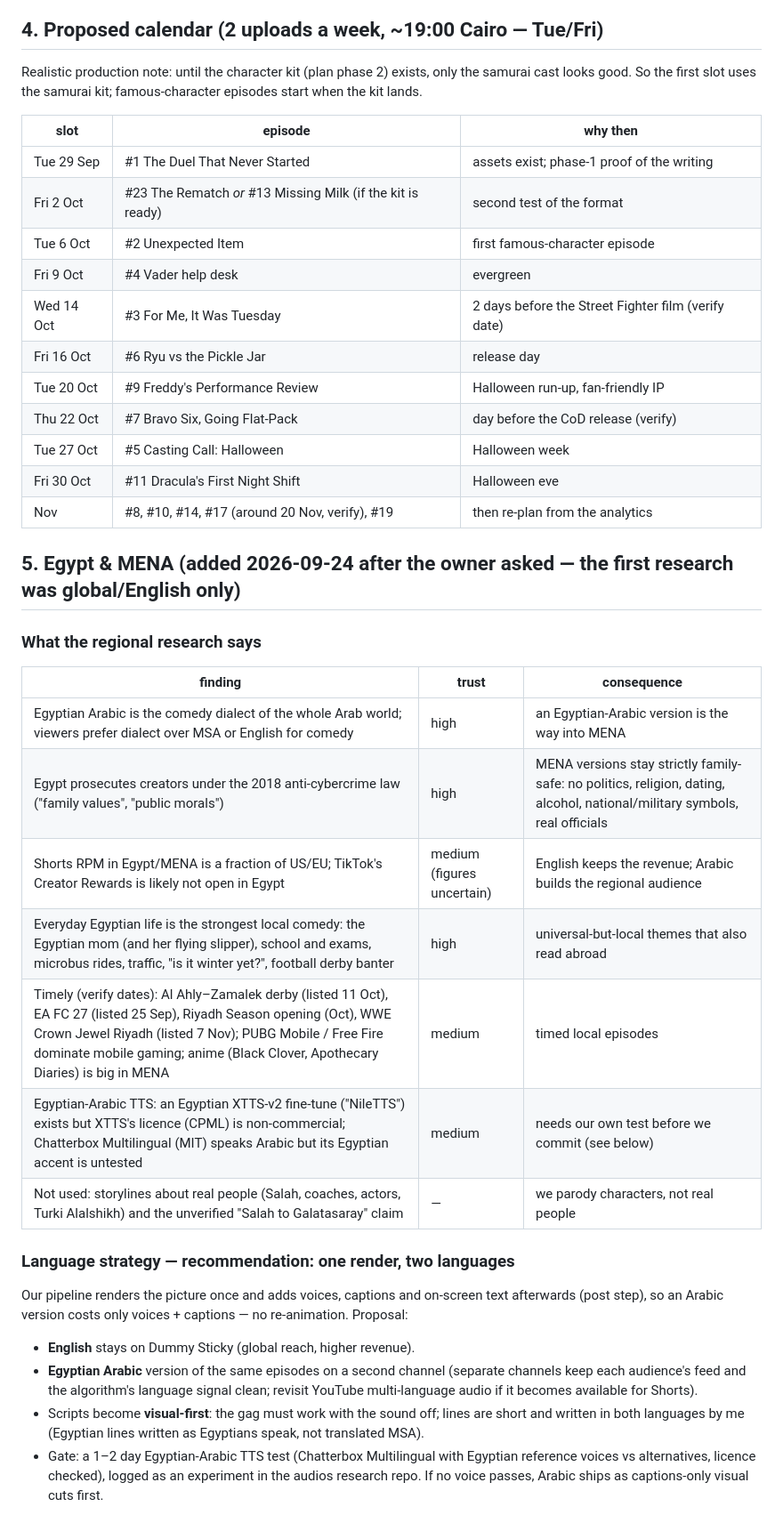
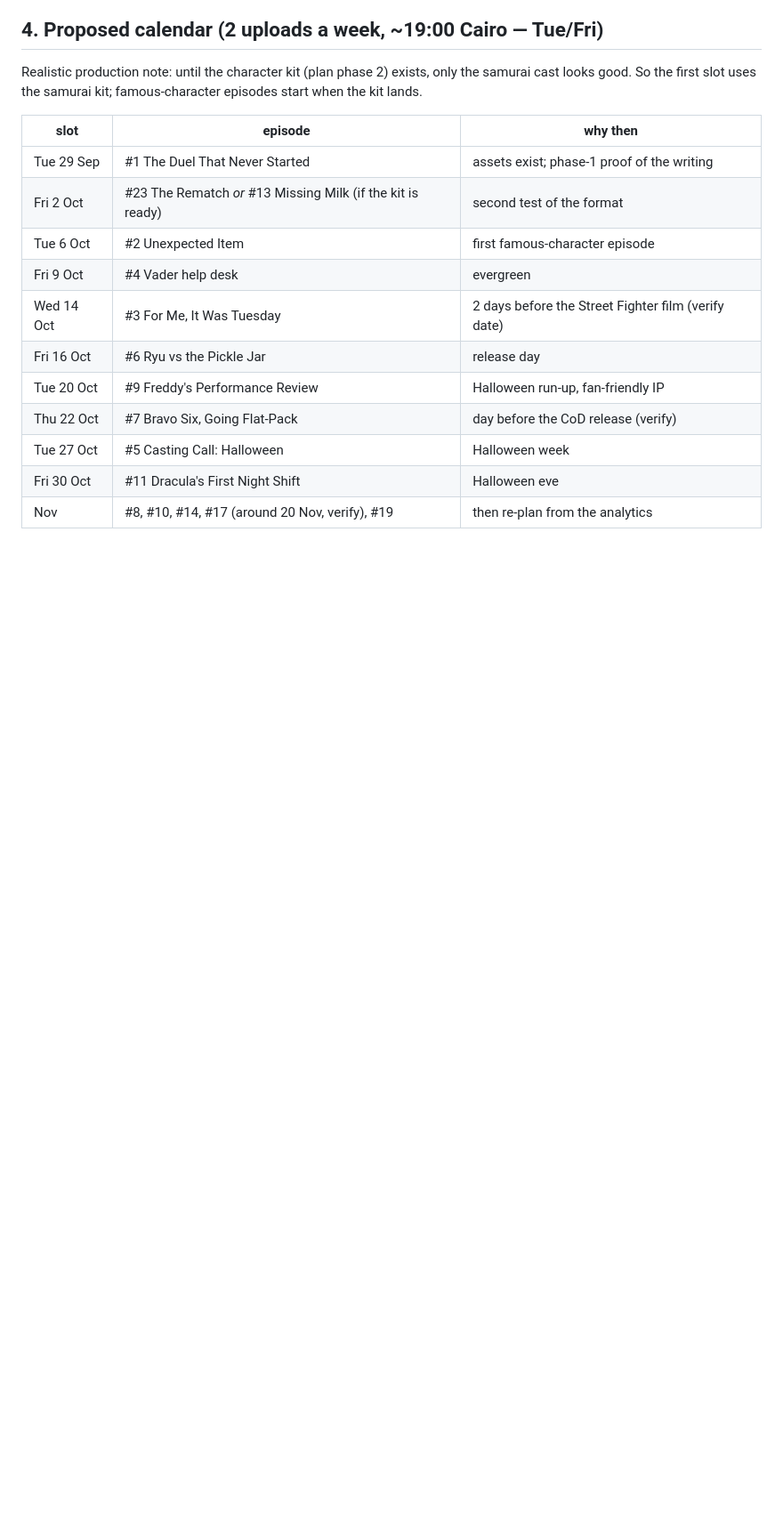
Before and after one commit to moamen270/video-blender, a Markdown page: content/IDEAS.md, the part around one of its changes. Shown at 89% size. Rendered like a GitHub page; blank space fills up the shorter version.

Commit message:
content: remove the Egypt/MENA section (owner reverted it)
Co-Authored-By: Claude Opus 5.5 <noreply@anthropic.com>

```diff
--- a/content/IDEAS.md
+++ b/content/IDEAS.md
@@ -91,28 +91,3 @@ So the first slot uses the samurai kit; famous-character episodes start when the
 | Fri 30 Oct | #11 Dracula's First Night Shift | Halloween eve |
 | Nov | #8, #10, #14, #17 (around 20 Nov, verify), #19 | then re-plan from the analytics |
 
-## 5. Egypt & MENA (added 2026-09-24 after the owner asked — the first research was global/English only)
-
-### What the regional research says
-| finding | trust | consequence |
-|---|---|---|
-| Egyptian Arabic is the comedy dialect of the whole Arab world; viewers prefer dialect over MSA or English for comedy | high | an Egyptian-Arabic version is the way into MENA |
-| Egypt prosecutes creators under the 2018 anti-cybercrime law ("family values", "public morals") | high | MENA versions stay strictly family-safe: no politics, religion, dating, alcohol, national/military symbols, real officials |
-| Shorts RPM in Egypt/MENA is a fraction of US/EU; TikTok's Creator Rewards is likely not open in Egypt | medium (figures uncertain) | English keeps the revenue; Arabic builds the regional audience |
-| Everyday Egyptian life is the strongest local comedy: the Egyptian mom (and her flying slipper), school and exams, microbus rides, traffic, "is it winter yet?", football derby banter | high | universal-but-local themes that also read abroad |
-| Timely (verify dates): Al Ahly–Zamalek derby (listed 11 Oct), EA FC 27 (listed 25 Sep), Riyadh Season opening (Oct), WWE Crown Jewel Riyadh (listed 7 Nov); PUBG Mobile / Free Fire dominate mobile gaming; anime (Black Clover, Apothecary Diaries) is big in MENA | medium | timed local episodes |
-| Egyptian-Arabic TTS: an Egyptian XTTS-v2 fine-tune ("NileTTS") exists but XTTS's licence (CPML) is non-commercial; Chatterbox Multilingual (MIT) speaks Arabic but its Egyptian accent is untested | medium | needs our own test before we commit (see below) |
-| Not used: storylines about real people (Salah, coaches, actors, Turki Alalshikh) and the unverified "Salah to Galatasaray" claim | — | we parody characters, not real people |
-
-### Language strategy — recommendation: one render, two languages
-Our pipeline renders the picture once and adds voices, captions and on-screen text afterwards (post step), so an
-Arabic version costs only voices + captions — no re-animation. Proposal:
-- **English** stays on Dummy Sticky (global reach, higher revenue).
-- **Egyptian Arabic** version of the same episodes on a second channel (separate channels keep each audience's
-  feed and the algorithm's language signal clean; revisit YouTube multi-language audio if it becomes available for Shorts).
-- Scripts become **visual-first**: the gag must work with the sound off; lines are short and written in both
-  languages by me (Egyptian lines written as Egyptians speak, not translated MSA).
-- Gate: a 1–2 day Egyptian-Arabic TTS test (Chatterbox Multilingual with Egyptian reference voices vs alternatives,
-  licence checked), logged as an experiment in the audios research repo. If no voice passes, Arabic ships as
-  captions-only visual cuts first.
-
```
Also changed, not shown: other parts of content/IDEAS.md (+1 -21 lines).
